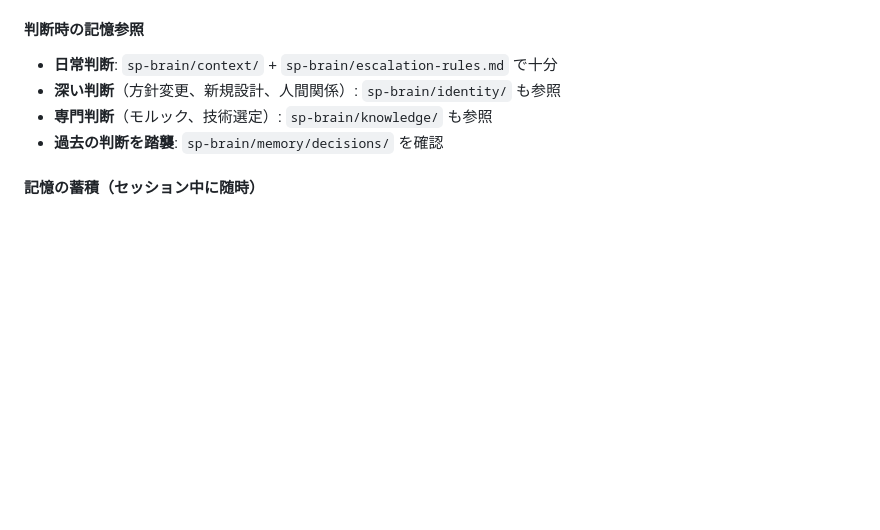
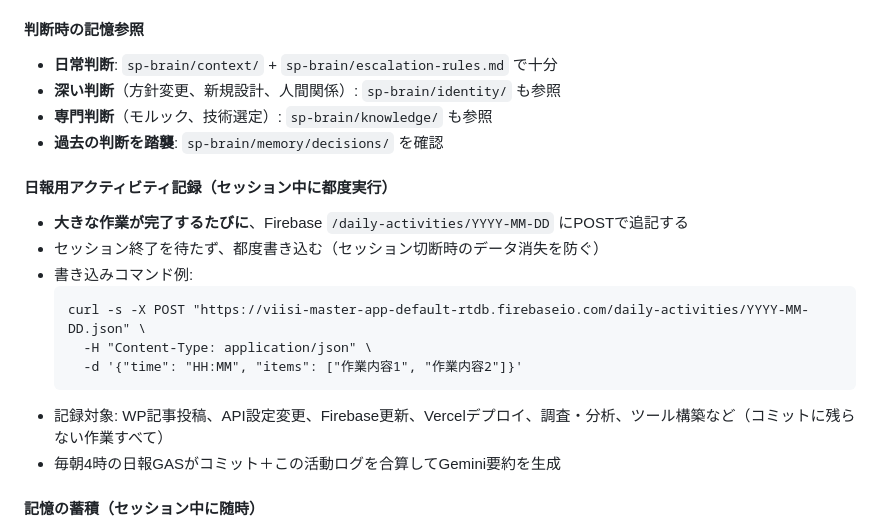
Before and after one commit to jonyjean21/sp-projects, a Markdown page: CLAUDE.md, the part around the change. Drawn GitHub-style; blank space fills up the shorter version.

Commit message:
docs: CLAUDE.mdに日報アクティビティ記録プロトコルを追加
セッション中に都度Firebaseへ作業記録を書き込むルールを明文化。
セッション切断時のデータ消失を防ぐ。

Co-Authored-By: Claude Opus 4.6 <noreply@anthropic.com>

````diff
--- a/CLAUDE.md
+++ b/CLAUDE.md
@@ -90,6 +90,18 @@
 - **専門判断**（モルック、技術選定）: `sp-brain/knowledge/` も参照
 - **過去の判断を踏襲**: `sp-brain/memory/decisions/` を確認
 
+#### 日報用アクティビティ記録（セッション中に都度実行）
+- **大きな作業が完了するたびに**、Firebase `/daily-activities/YYYY-MM-DD` にPOSTで追記する
+- セッション終了を待たず、都度書き込む（セッション切断時のデータ消失を防ぐ）
+- 書き込みコマンド例:
+  ```
+  curl -s -X POST "https://viisi-master-app-default-rtdb.firebaseio.com/daily-activities/YYYY-MM-DD.json" \
+    -H "Content-Type: application/json" \
+    -d '{"time": "HH:MM", "items": ["作業内容1", "作業内容2"]}'
+  ```
+- 記録対象: WP記事投稿、API設定変更、Firebase更新、Vercelデプロイ、調査・分析、ツール構築など（コミットに残らない作業すべて）
+- 毎朝4時の日報GASがコミット＋この活動ログを合算してGemini要約を生成
+
 #### 記憶の蓄積（セッション中に随時）
 - **セッションログ**: セッション終了時に `sp-brain/memory/sessions/YYYYMMDD.md` を作成（テンプレート: `SESSION-TEMPLATE.md`）
 - **重要な判断**: `sp-brain/memory/decisions/YYYYMMDD-topic.md` に保存
````
